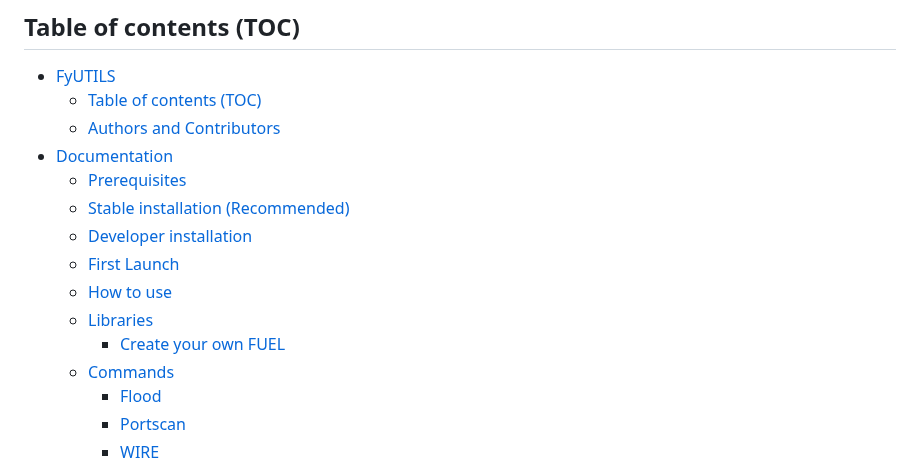
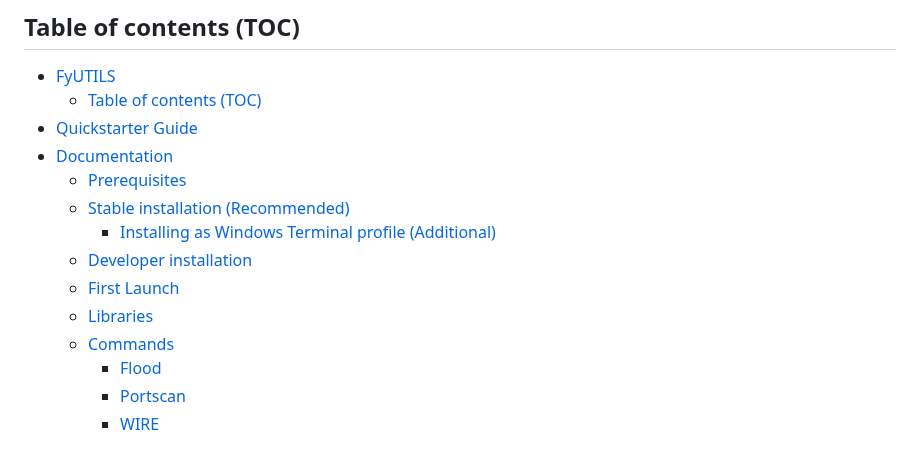
Before and after one commit to noahzeisberg/FyUTILS, a Markdown page: README.md, the part around one of its changes. Rendered like a GitHub page.

```diff
--- a/README.md
+++ b/README.md
@@ -16,15 +12,14 @@ FyUTILS is a simple python hacking and utility terminal application for windows
 <!-- TOC -->
 * [FyUTILS](#fyutils)
   * [Table of contents (TOC)](#table-of-contents-toc)
-  * [Authors and Contributors](#authors-and-contributors)
+* [Quickstarter Guide](#quickstarter-guide)
 * [Documentation](#documentation)
   * [Prerequisites](#prerequisites)
   * [Stable installation (Recommended)](#stable-installation-recommended)
+    * [Installing as Windows Terminal profile (Additional)](#installing-as-windows-terminal-profile-additional)
   * [Developer installation](#developer-installation)
   * [First Launch](#first-launch)
-  * [How to use](#how-to-use)
   * [Libraries](#libraries)
-    * [Create your own FUEL](#create-your-own-fuel)
   * [Commands](#commands)
     * [Flood](#flood)
     * [Portscan](#portscan)
```
Also changed, not shown: other parts of README.md (+37 -78 lines).
